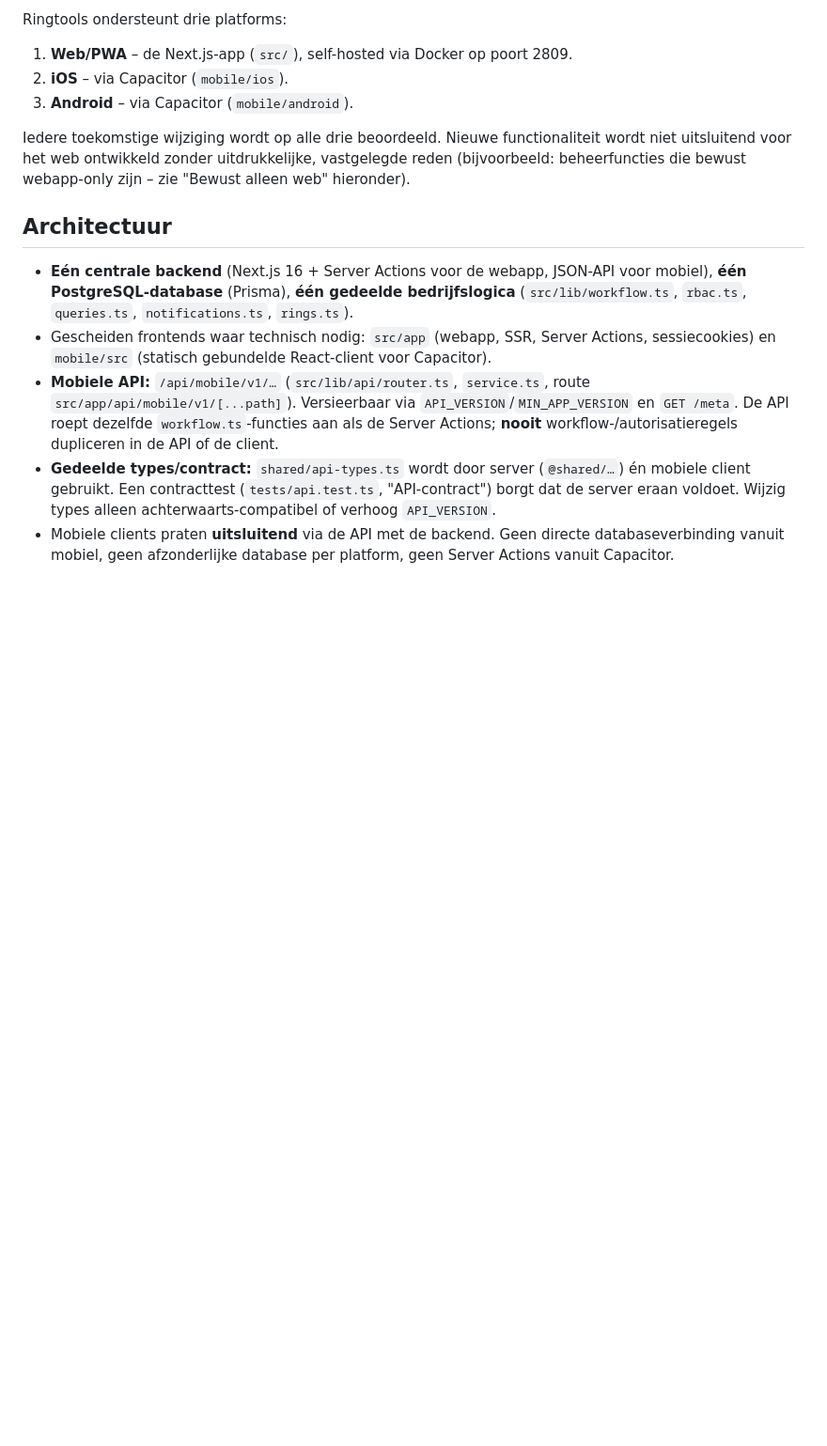
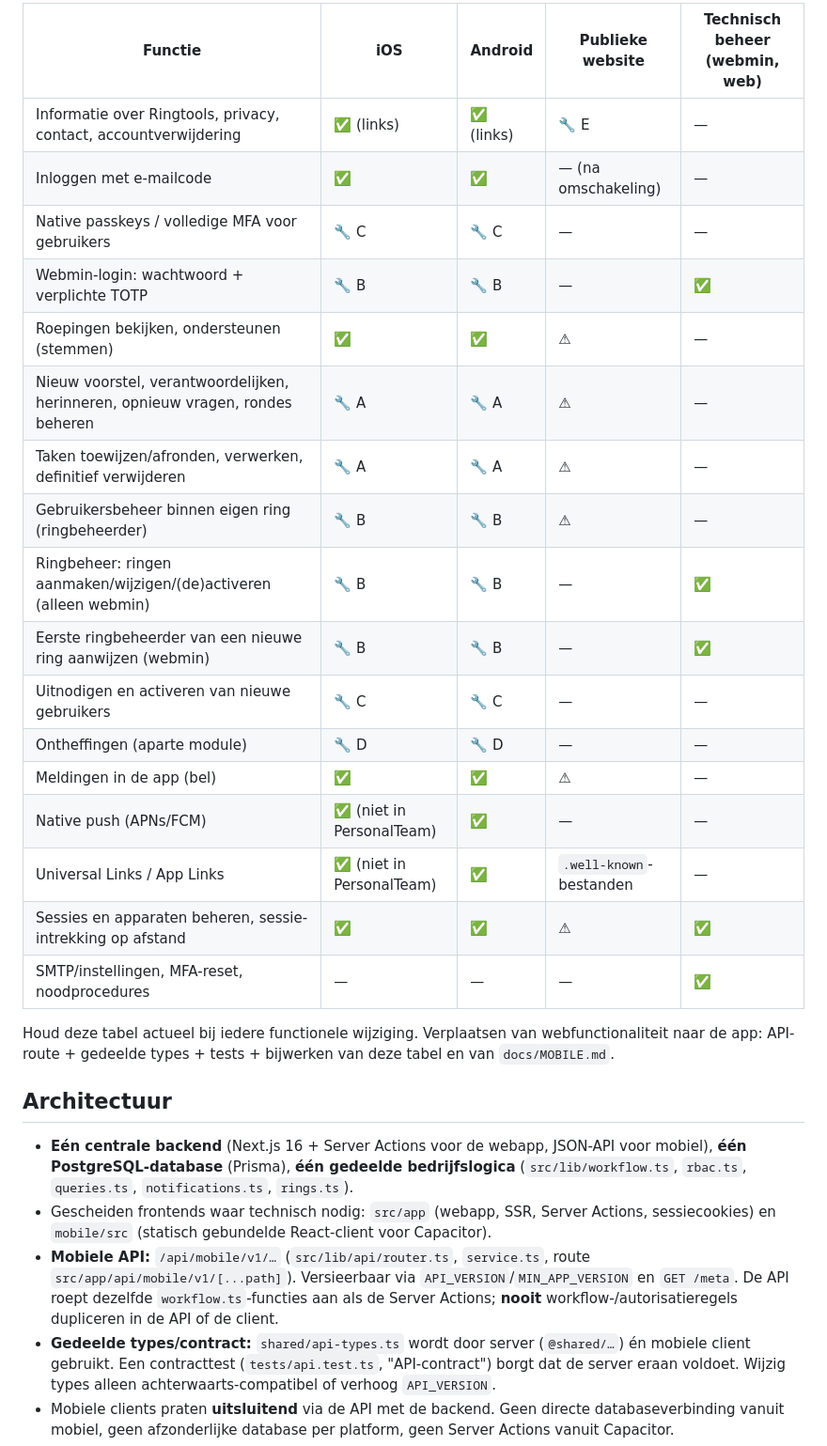
Before and after one commit to rjgout/Ringtools, a Markdown page: AGENTS.md, the part around one of its changes. Shown at 94% size. Rendered like a GitHub page; blank space fills up the shorter version.

```diff
--- a/AGENTS.md
+++ b/AGENTS.md
@@ -17,13 +36,26 @@ tenzij de eigenaar uitdrukkelijk anders heeft opgedragen. (Bij de invoering van
 
-Ringtools ondersteunt drie platforms:
+| Functie | iOS | Android | Publieke website | Technisch beheer (webmin, web) |
+|---|---|---|---|---|
+| Informatie over Ringtools, privacy, contact, accountverwijdering | ✅ (links) | ✅ (links) | 🔧 E | — |
+| Inloggen met e-mailcode | ✅ | ✅ | — (na omschakeling) | — |
+| Native passkeys / volledige MFA voor gebruikers | 🔧 C | 🔧 C | — | — |
+| Webmin-login: wachtwoord + verplichte TOTP | 🔧 B | 🔧 B | — | ✅ |
+| Roepingen bekijken, ondersteunen (stemmen) | ✅ | ✅ | ⚠ | — |
+| Nieuw voorstel, verantwoordelijken, herinneren, opnieuw vragen, rondes beheren | 🔧 A | 🔧 A | ⚠ | — |
+| Taken toewijzen/afronden, verwerken, definitief verwijderen | 🔧 A | 🔧 A | ⚠ | — |
+| Gebruikersbeheer binnen eigen ring (ringbeheerder) | 🔧 B | 🔧 B | ⚠ | — |
+| Ringbeheer: ringen aanmaken/wijzigen/(de)activeren (alleen webmin) | 🔧 B | 🔧 B | — | ✅ |
+| Eerste ringbeheerder van een nieuwe ring aanwijzen (webmin) | 🔧 B | 🔧 B | — | ✅ |
+| Uitnodigen en activeren van nieuwe gebruikers | 🔧 C | 🔧 C | — | — |
+| Ontheffingen (aparte module) | 🔧 D | 🔧 D | — | — |
+| Meldingen in de app (bel) | ✅ | ✅ | ⚠ | — |
+| Native push (APNs/FCM) | ✅ (niet in PersonalTeam) | ✅ | — | — |
+| Universal Links / App Links | ✅ (niet in PersonalTeam) | ✅ | `.well-known`-bestanden | — |
+| Sessies en apparaten beheren, sessie-intrekking op afstand | ✅ | ✅ | ⚠ | ✅ |
+| SMTP/instellingen, MFA-reset, noodprocedures | — | — | — | ✅ |
 
-1. **Web/PWA** – de Next.js-app (`src/`), self-hosted via Docker op poort 2809.
-2. **iOS** – via Capacitor (`mobile/ios`).
-3. **Android** – via Capacitor (`mobile/android`).
-
-Iedere toekomstige wijziging wordt op alle drie beoordeeld. Nieuwe functionaliteit wordt niet uitsluitend voor het web
-ontwikkeld zonder uitdrukkelijke, vastgelegde reden (bijvoorbeeld: beheerfuncties die bewust webapp-only zijn – zie
-"Bewust alleen web" hieronder).
+Houd deze tabel actueel bij iedere functionele wijziging. Verplaatsen van webfunctionaliteit naar de app: API-route + gedeelde types + tests +
+bijwerken van deze tabel en van `docs/MOBILE.md`.
 
 ## Architectuur
 
```
Also changed, not shown: other parts of AGENTS.md (+29 -11 lines), docs/MIGRATIE-APP-ONLY.md (added, +25 -0 lines).
